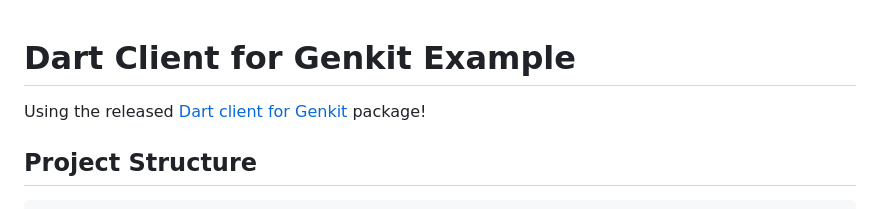
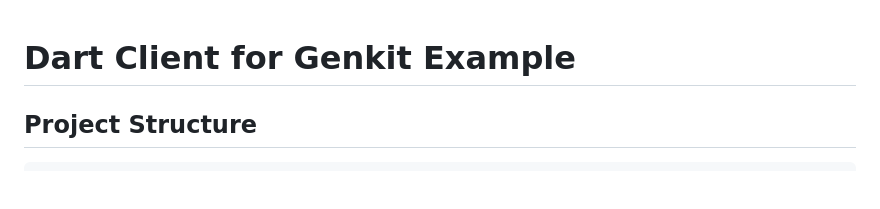
Before and after one commit to nozomi-koborinai/dart-client-for-genkit-example, a Markdown page: README.md, the part around the change printed below. GitHub-like rendering; blank space fills up the shorter version.

Commit message:
docs: Update README.md

```diff
--- a/README.md
+++ b/README.md
@@ -1,6 +1,4 @@
 # Dart Client for Genkit Example
-
-Using the released [Dart client for Genkit](https://pub.dev/packages/genkit) package!
 
 ## Project Structure
 
```
Also changed, not shown: other parts of README.md (+1 -1 lines).
